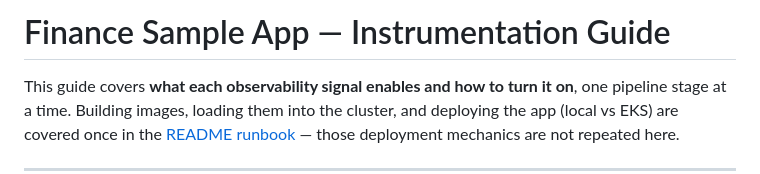
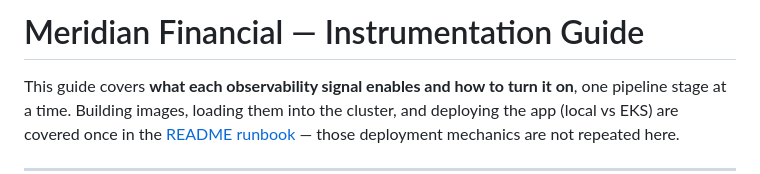
Before and after one commit to kepicorp/datadog-sample-finance, a Markdown page: INSTRUMENTATION.md, the part around the change. Drawn GitHub-style.

```diff
--- a/INSTRUMENTATION.md
+++ b/INSTRUMENTATION.md
@@ -1,4 +1,4 @@
-# Finance Sample App — Instrumentation Guide
+# Meridian Financial — Instrumentation Guide
 
 This guide covers **what each observability signal enables and how to turn it on**, one pipeline stage at a time. Building images, loading them into the cluster, and deploying the app (local vs EKS) are covered once in the [README runbook](../README.md#testing-everything-manually) — those deployment mechanics are not repeated here.
 
```
Also changed, not shown: README.md (+8 -3 lines), TROUBLESHOOTING.md (+1 -1 lines), docs/architecture-overview.png (added), 1 other file.
